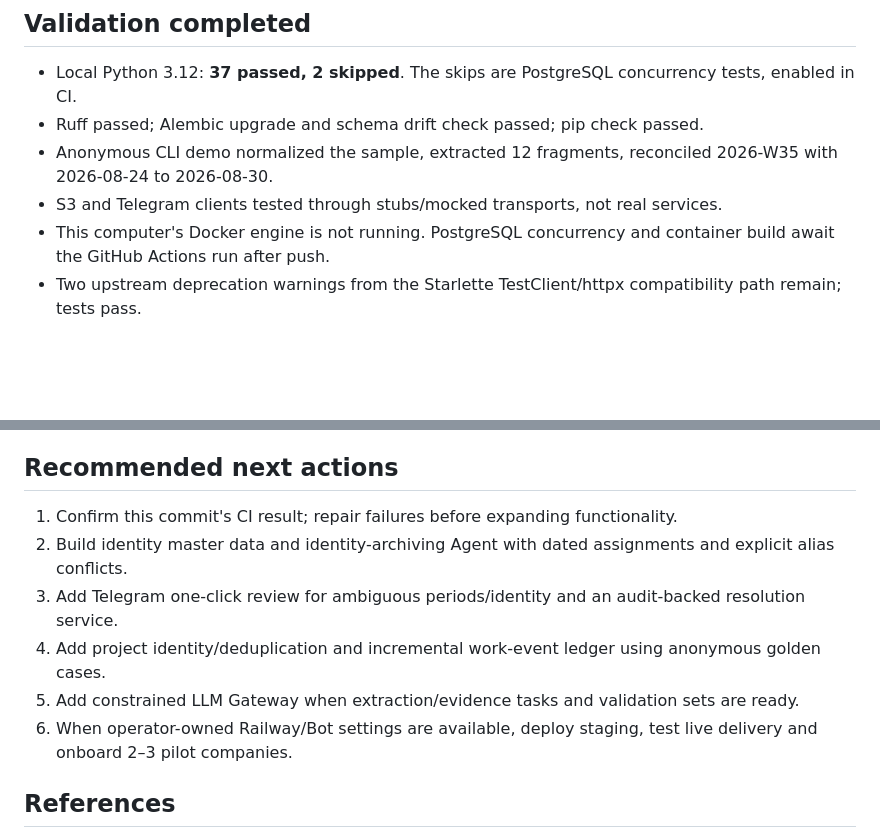
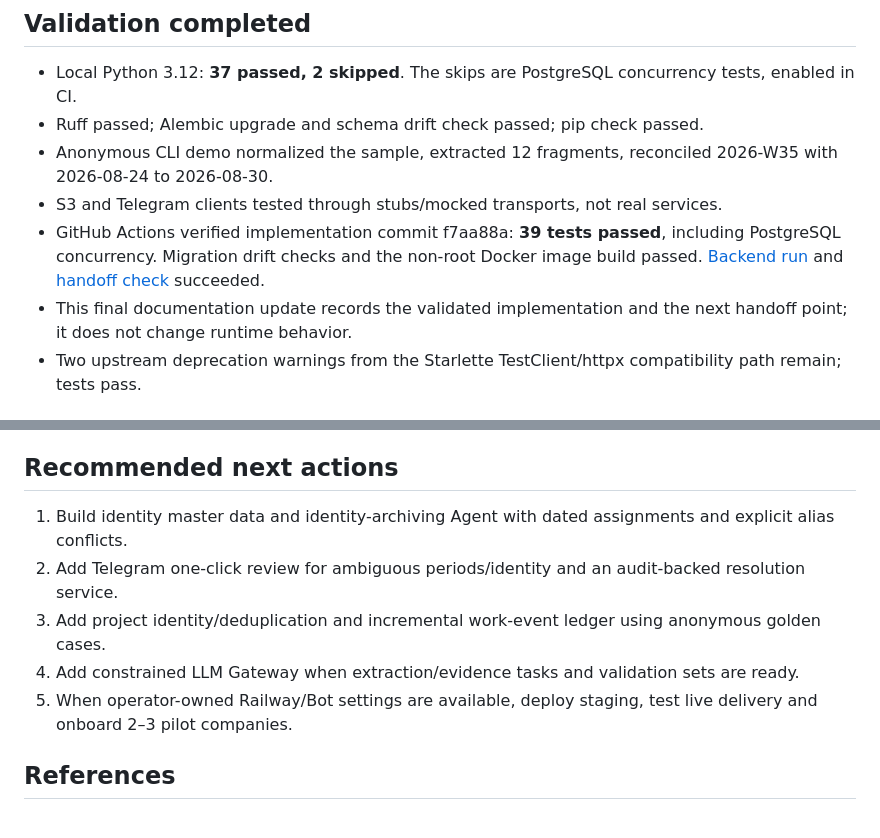
Before and after one commit to f094spec2-netizen/talent_evaluate, a Markdown page: docs/HANDOFF.md, 2 parts joined by grey strips. Rendered like a GitHub page; blank space fills up the shorter version.

Commit message:
docs: record validated intake agent handoff

```diff
--- a/docs/HANDOFF.md
+++ b/docs/HANDOFF.md
@@ -42,7 +42,8 @@ Key code: app/api/main.py, app/agents/collection.py, app/supervisor.py, app/queu
 - Ruff passed; Alembic upgrade and schema drift check passed; pip check passed.
 - Anonymous CLI demo normalized the sample, extracted 12 fragments, reconciled 2026-W35 with 2026-08-24 to 2026-08-30.
 - S3 and Telegram clients tested through stubs/mocked transports, not real services.
-- This computer's Docker engine is not running. PostgreSQL concurrency and container build await the GitHub Actions run after push.
+- GitHub Actions verified implementation commit f7aa88a: **39 tests passed**, including PostgreSQL concurrency. Migration drift checks and the non-root Docker image build passed. [Backend run](https://github.com/f094spec2-netizen/talent_evaluate/actions/runs/35308705045) and [handoff check](https://github.com/f094spec2-netizen/talent_evaluate/actions/runs/35308705046) succeeded.
+- This final documentation update records the validated implementation and the next handoff point; it does not change runtime behavior.
 - Two upstream deprecation warnings from the Starlette TestClient/httpx compatibility path remain; tests pass.
 
 ## Clean-machine startup
@@ -74,12 +75,11 @@ Without .env, local development uses SQLite and storage under ignored data/priva
 
 ## Recommended next actions
 
-1. Confirm this commit's CI result; repair failures before expanding functionality.
-2. Build identity master data and identity-archiving Agent with dated assignments and explicit alias conflicts.
-3. Add Telegram one-click review for ambiguous periods/identity and an audit-backed resolution service.
-4. Add project identity/deduplication and incremental work-event ledger using anonymous golden cases.
-5. Add constrained LLM Gateway when extraction/evidence tasks and validation sets are ready.
-6. When operator-owned Railway/Bot settings are available, deploy staging, test live delivery and onboard 2–3 pilot companies.
+1. Build identity master data and identity-archiving Agent with dated assignments and explicit alias conflicts.
+2. Add Telegram one-click review for ambiguous periods/identity and an audit-backed resolution service.
+3. Add project identity/deduplication and incremental work-event ledger using anonymous golden cases.
+4. Add constrained LLM Gateway when extraction/evidence tasks and validation sets are ready.
+5. When operator-owned Railway/Bot settings are available, deploy staging, test live delivery and onboard 2–3 pilot companies.
 
 ## References
 
```
